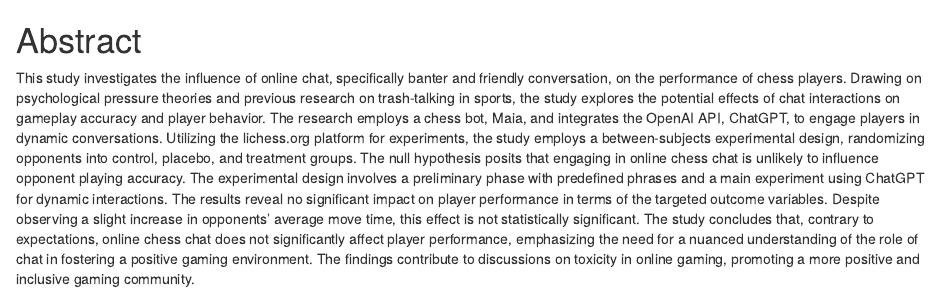
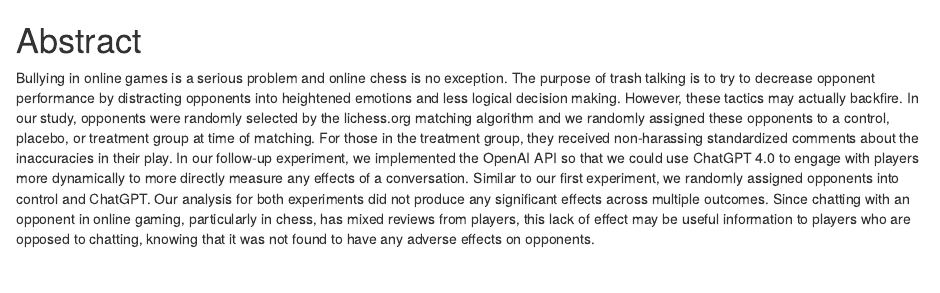
Before and after one commit to jaredfeldman/chess_banter, an R Markdown document (report/abstract.Rmd): the page in a window 1100 px wide, from its top. Rendered offline with R 4.5, knitr and Pandoc, with nearby package versions.

Commit message:
jerry abstract

```diff
--- a/report/abstract.Rmd
+++ b/report/abstract.Rmd
@@ -1,3 +1,3 @@
 # Abstract
 
-This study investigates the influence of online chat, specifically banter and friendly conversation, on the performance of chess players. Drawing on psychological pressure theories and previous research on trash-talking in sports, the study explores the potential effects of chat interactions on gameplay accuracy and player behavior. The research employs a chess bot, Maia, and integrates the OpenAI API, ChatGPT, to engage players in dynamic conversations. Utilizing the lichess.org platform for experiments, the study employs a between-subjects experimental design, randomizing opponents into control, placebo, and treatment groups. The null hypothesis posits that engaging in online chess chat is unlikely to influence opponent playing accuracy. The experimental design involves a preliminary phase with predefined phrases and a main experiment using ChatGPT for dynamic interactions. The results reveal no significant impact on player performance in terms of the targeted outcome variables. Despite observing a slight increase in opponents' average move time, this effect is not statistically significant. The study concludes that, contrary to expectations, online chess chat does not significantly affect player performance, emphasizing the need for a nuanced understanding of the role of chat in fostering a positive gaming environment. The findings contribute to discussions on toxicity in online gaming, promoting a more positive and inclusive gaming community.
+Bullying in online games is a serious problem and online chess is no exception. The purpose of trash talking is to try to decrease opponent performance by distracting opponents into heightened emotions and less logical decision making.  However, these tactics may actually  backfire. In our study, opponents were randomly selected by the lichess.org matching algorithm and we randomly assigned these opponents to a control, placebo, or treatment group at time of matching. For those in the treatment group, they received non-harassing standardized comments about the inaccuracies in their play. In our follow-up experiment, we implemented the OpenAI API so that we could use ChatGPT 4.0 to engage with players more dynamically to more directly measure any effects of a conversation. Similar to our first experiment, we randomly assigned opponents into control and ChatGPT. Our analysis for both experiments did not produce any significant effects across multiple outcomes. Since chatting with an opponent in online gaming, particularly in chess, has mixed reviews from players, this lack of effect may be useful information to players who are opposed to chatting, knowing that it was not found to have any adverse effects on opponents.
```
